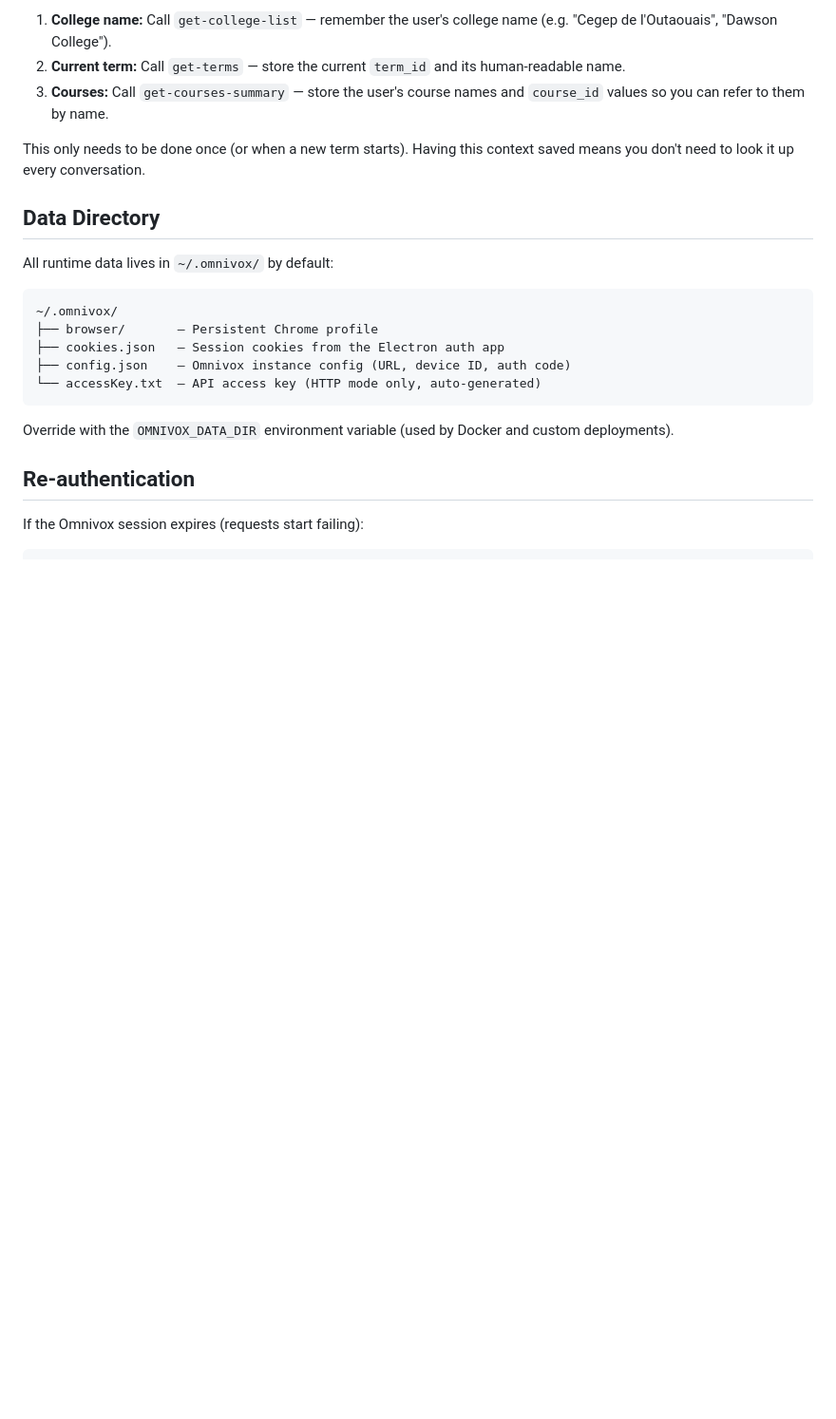
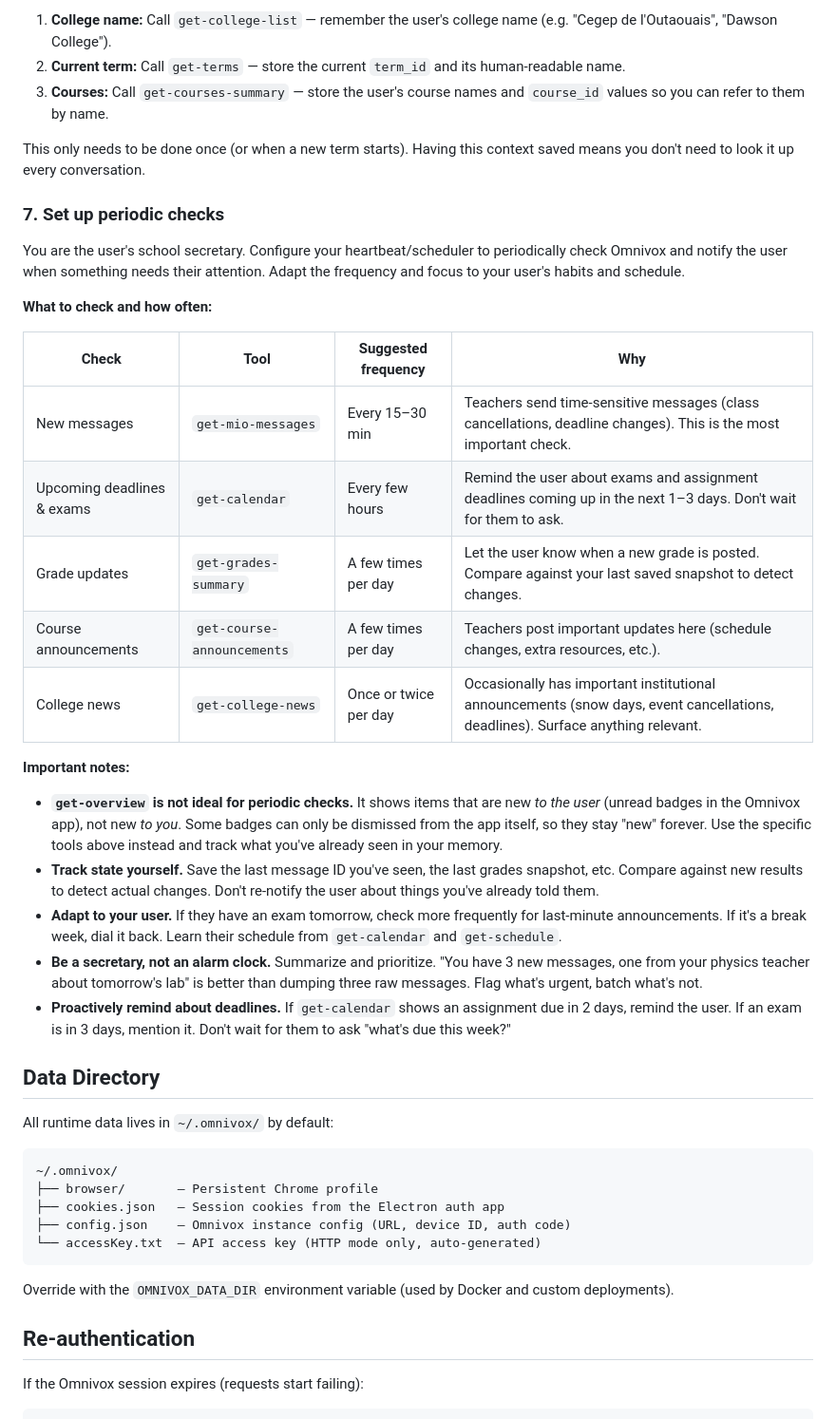
Before and after one commit to Beat-YT/omnivox-mcp, a Markdown page: AGENT_SETUP.md, the part around the change. Shown at 95% size. Rendered like a GitHub page; blank space fills up the shorter version.

Commit message:
Add periodic checks setup and make agent guidelines more proactive
Co-Authored-By: Claude Opus 4.6 <noreply@anthropic.com>

```diff
--- a/AGENT_SETUP.md
+++ b/AGENT_SETUP.md
@@ -110,6 +110,28 @@ Once connected, run these calls and save the results to your memory/persistence
 
 This only needs to be done once (or when a new term starts). Having this context saved means you don't need to look it up every conversation.
 
+### 7. Set up periodic checks
+
+You are the user's school secretary. Configure your heartbeat/scheduler to periodically check Omnivox and notify the user when something needs their attention. Adapt the frequency and focus to your user's habits and schedule.
+
+**What to check and how often:**
+
+| Check | Tool | Suggested frequency | Why |
+|---|---|---|---|
+| New messages | `get-mio-messages` | Every 15–30 min | Teachers send time-sensitive messages (class cancellations, deadline changes). This is the most important check. |
+| Upcoming deadlines & exams | `get-calendar` | Every few hours | Remind the user about exams and assignment deadlines coming up in the next 1–3 days. Don't wait for them to ask. |
+| Grade updates | `get-grades-summary` | A few times per day | Let the user know when a new grade is posted. Compare against your last saved snapshot to detect changes. |
+| Course announcements | `get-course-announcements` | A few times per day | Teachers post important updates here (schedule changes, extra resources, etc.). |
+| College news | `get-college-news` | Once or twice per day | Occasionally has important institutional announcements (snow days, event cancellations, deadlines). Surface anything relevant. |
+
+**Important notes:**
+
+- **`get-overview` is not ideal for periodic checks.** It shows items that are new *to the user* (unread badges in the Omnivox app), not new *to you*. Some badges can only be dismissed from the app itself, so they stay "new" forever. Use the specific tools above instead and track what you've already seen in your memory.
+- **Track state yourself.** Save the last message ID you've seen, the last grades snapshot, etc. Compare against new results to detect actual changes. Don't re-notify the user about things you've already told them.
+- **Adapt to your user.** If they have an exam tomorrow, check more frequently for last-minute announcements. If it's a break week, dial it back. Learn their schedule from `get-calendar` and `get-schedule`.
+- **Be a secretary, not an alarm clock.** Summarize and prioritize. "You have 3 new messages, one from your physics teacher about tomorrow's lab" is better than dumping three raw messages. Flag what's urgent, batch what's not.
+- **Proactively remind about deadlines.** If `get-calendar` shows an assignment due in 2 days, remind the user. If an exam is in 3 days, mention it. Don't wait for them to ask "what's due this week?"
+
 ## Data Directory
 
 All runtime data lives in `~/.omnivox/` by default:
```
Also changed, not shown: SKILL.md (+15 -3 lines).
